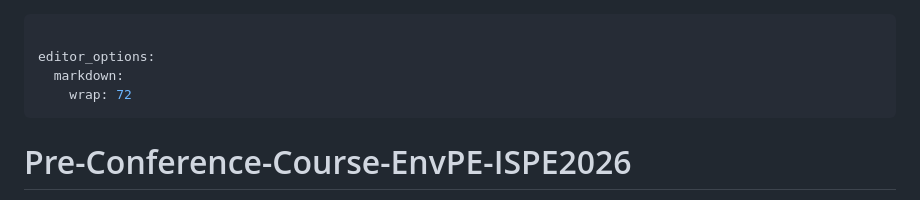
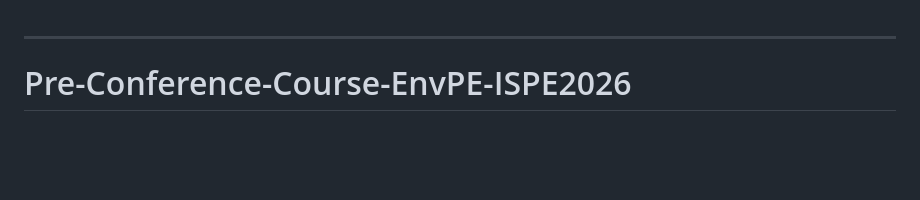
Before and after one commit to LizbethGomez/Pre-Conference-Course-EnvPE-ISPE2026, a Markdown page: README.md, the part around the change. Drawn GitHub-style; blank space fills up the shorter version.

Commit message:
Remove markdown editor options from README
Removed editor options for markdown wrapping.

```diff
--- a/README.md
+++ b/README.md
@@ -1,8 +1,4 @@
----
 
-editor_options:
-  markdown:
-    wrap: 72
 ---
 
 # Pre-Conference-Course-EnvPE-ISPE2026
```
